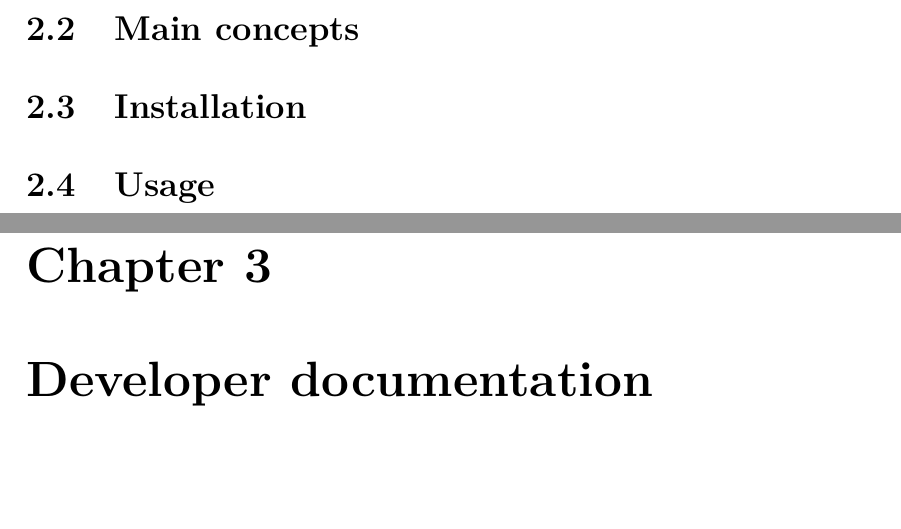
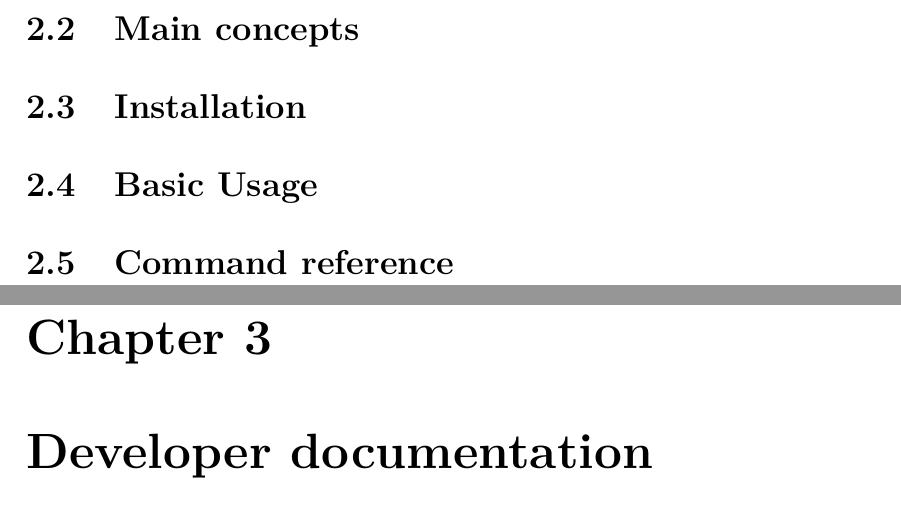
Before and after one commit to r0mai/metadebugger-thesis, a LaTeX thesis (thesis.tex, which reads tex/userdoc.tex): two parts of pages 5 and 6 of 10, joined at a grey line, cut so that both start at the same text. Compiled offline with pdfLaTeX.

Commit message:
Add Command reference section stub

```diff
--- a/tex/userdoc.tex
+++ b/tex/userdoc.tex
@@ -7,6 +7,8 @@
 
 \section{Installation}
 
-\section{Usage}
+\section{Basic Usage}
+
+\section{Command reference}
 
 % Maybe some stuff about template metaprogramming?
```
